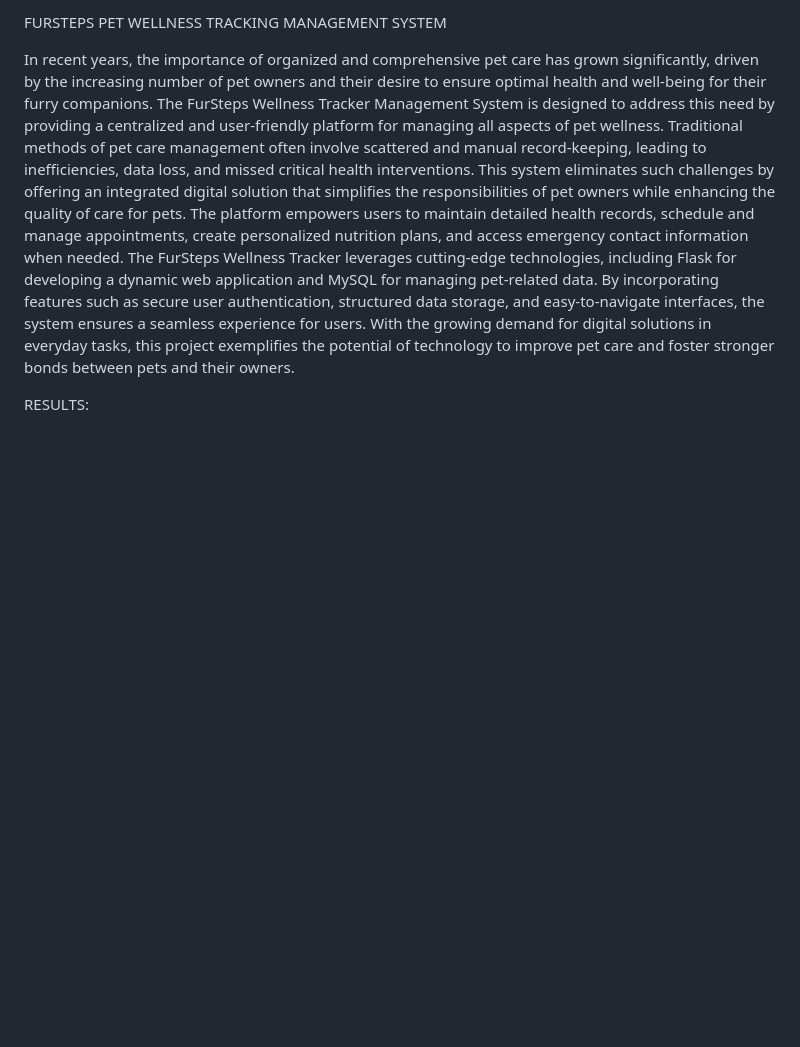
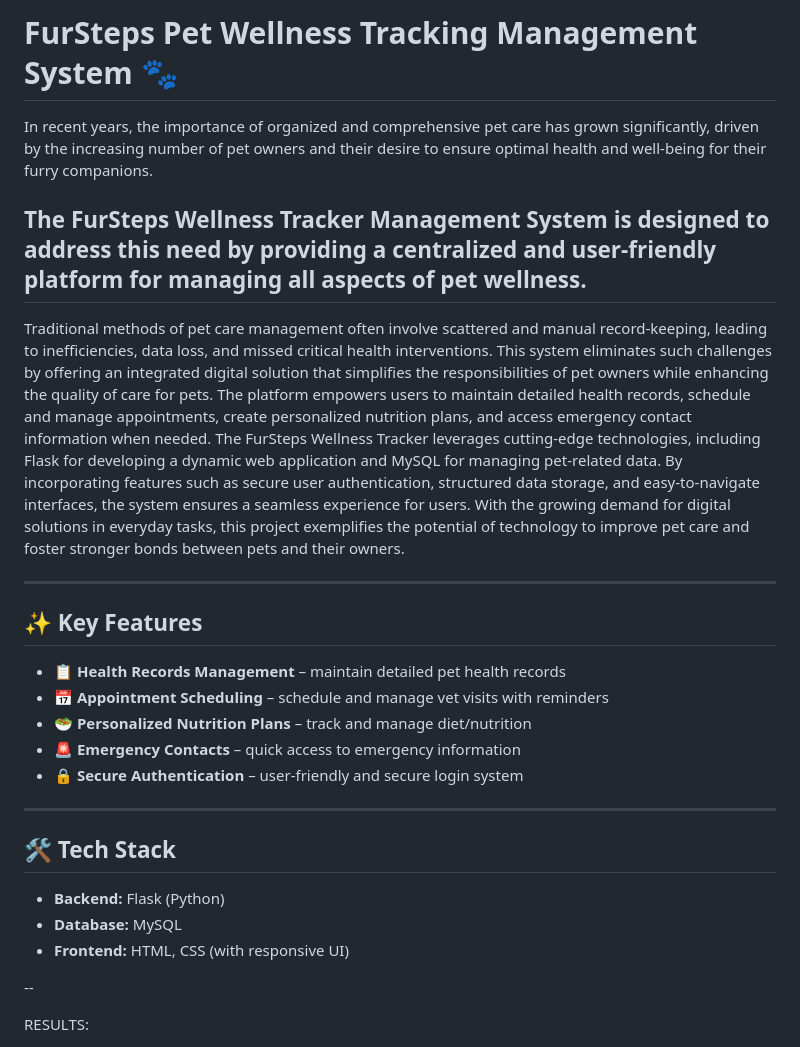
Before and after one commit to SanikaHegde/Fursteps-pet-wellness-tracker, a Markdown page: README.md, the part around the change. Rendered like a GitHub page; blank space fills up the shorter version.

```diff
--- a/README.md
+++ b/README.md
@@ -1,7 +1,9 @@
-FURSTEPS PET WELLNESS TRACKING MANAGEMENT SYSTEM
+# FurSteps Pet Wellness Tracking Management System 🐾
 
 In recent years, the importance of organized and comprehensive pet care has grown significantly, driven by the increasing number of pet owners and their desire to ensure optimal health and well-being for their furry companions.
-The FurSteps Wellness Tracker Management System is designed to address this need by providing a centralized and user-friendly platform for managing all aspects of pet wellness.
+
+The **FurSteps Wellness Tracker Management System** is designed to address this need by providing a centralized and user-friendly platform for managing all aspects of pet wellness.
+---
 Traditional methods of pet care management often involve scattered and manual record-keeping, leading to inefficiencies, data loss, and missed critical health interventions.
 This system eliminates such challenges by offering an integrated digital solution that simplifies the responsibilities of pet owners while enhancing the quality of care for pets.
 The platform empowers users to maintain detailed health records, schedule and manage appointments, create personalized nutrition plans, and access emergency contact information when needed.
@@ -9,6 +11,23 @@ The FurSteps Wellness Tracker leverages cutting-edge technologies, including Fla
 By incorporating features such as secure user authentication, structured data storage, and easy-to-navigate interfaces, the system ensures a seamless experience for users. With the growing demand for digital solutions in everyday tasks,
 this project exemplifies the potential of technology to improve pet care and foster stronger bonds between pets and their owners.
 
+---
+
+## ✨ Key Features
+- 📋 **Health Records Management** – maintain detailed pet health records
+- 📅 **Appointment Scheduling** – schedule and manage vet visits with reminders
+- 🥗 **Personalized Nutrition Plans** – track and manage diet/nutrition
+- 🚨 **Emergency Contacts** – quick access to emergency information
+- 🔒 **Secure Authentication** – user-friendly and secure login system
+
+---
+
+## 🛠️ Tech Stack
+- **Backend:** Flask (Python)
+- **Database:** MySQL
+- **Frontend:** HTML, CSS (with responsive UI)
+
+--
 
 RESULTS:
 
```
